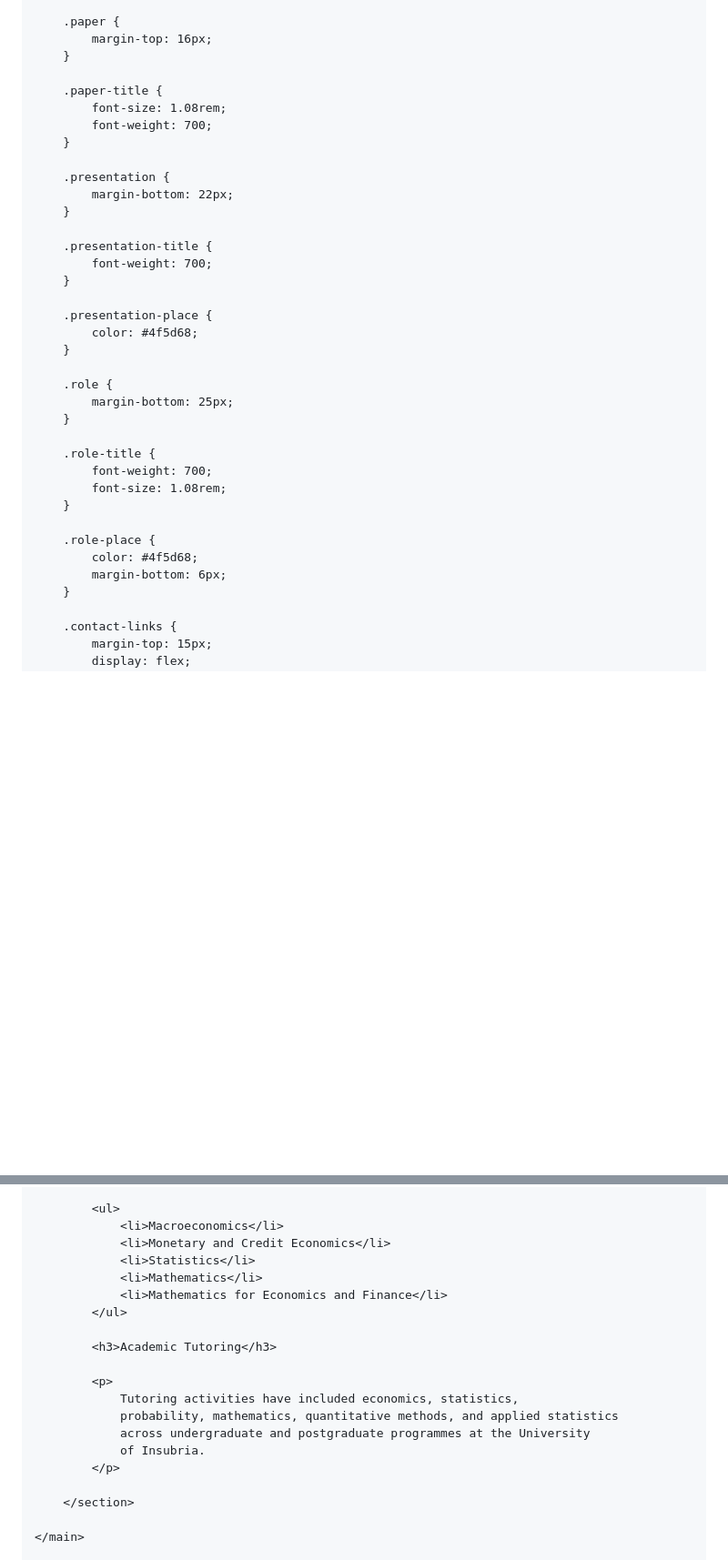
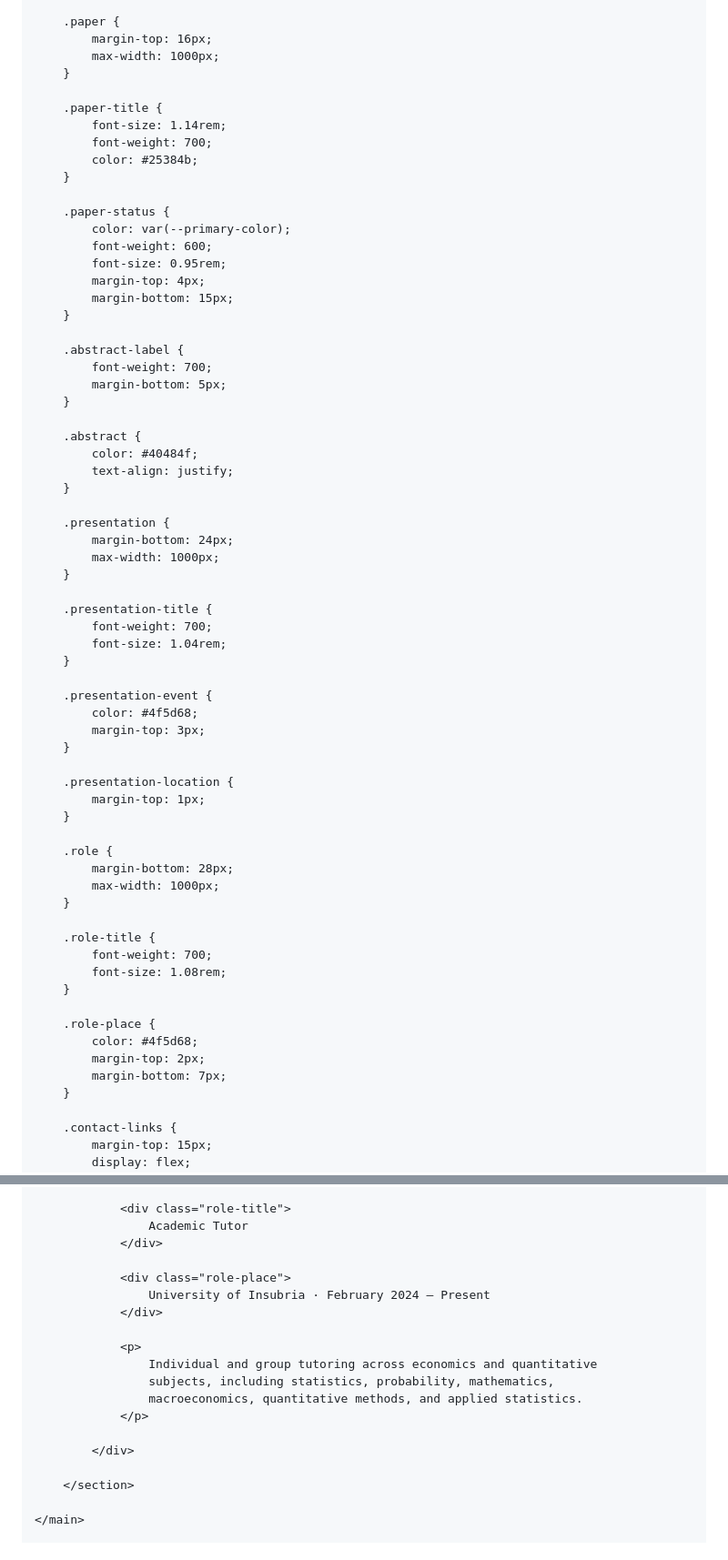
Before and after one commit to ArditKoka/ArditKoka.github.io, a Markdown page: README.md, 2 parts joined by grey strips. Shown at 91% size. Rendered like a GitHub page; blank space fills up the shorter version.

```diff
--- a/README.md
+++ b/README.md
@@ -177,27 +177,55 @@
 
         .paper {
             margin-top: 16px;
+            max-width: 1000px;
         }
 
         .paper-title {
-            font-size: 1.08rem;
+            font-size: 1.14rem;
             font-weight: 700;
+            color: #25384b;
+        }
+
+        .paper-status {
+            color: var(--primary-color);
+            font-weight: 600;
+            font-size: 0.95rem;
+            margin-top: 4px;
+            margin-bottom: 15px;
+        }
+
+        .abstract-label {
+            font-weight: 700;
+            margin-bottom: 5px;
+        }
+
+        .abstract {
+            color: #40484f;
+            text-align: justify;
         }
 
         .presentation {
-            margin-bottom: 22px;
+            margin-bottom: 24px;
+            max-width: 1000px;
         }
 
         .presentation-title {
             font-weight: 700;
+            font-size: 1.04rem;
         }
 
-        .presentation-place {
+        .presentation-event {
             color: #4f5d68;
+            margin-top: 3px;
+        }
+
+        .presentation-location {
+            margin-top: 1px;
         }
 
         .role {
-            margin-bottom: 25px;
+            margin-bottom: 28px;
+            max-width: 1000px;
         }
 
         .role-title {
@@ -207,7 +235,8 @@
 
         .role-place {
             color: #4f5d68;
-            margin-bottom: 6px;
+            margin-top: 2px;
+            margin-bottom: 7px;
         }
 
         .contact-links {
@@ -544,20 +615,19 @@
 
-            <ul>
-                <li>Macroeconomics</li>
-                <li>Monetary and Credit Economics</li>
-                <li>Statistics</li>
-                <li>Mathematics</li>
-                <li>Mathematics for Economics and Finance</li>
-            </ul>
+                <div class="role-title">
+                    Academic Tutor
+                </div>
 
-            <h3>Academic Tutoring</h3>
+                <div class="role-place">
+                    University of Insubria · February 2024 – Present
+                </div>
 
-            <p>
-                Tutoring activities have included economics, statistics,
-                probability, mathematics, quantitative methods, and applied statistics
-                across undergraduate and postgraduate programmes at the University
-                of Insubria.
-            </p>
+                <p>
+                    Individual and group tutoring across economics and quantitative
+                    subjects, including statistics, probability, mathematics,
+                    macroeconomics, quantitative methods, and applied statistics.
+                </p>
+
+            </div>
 
         </section>
 
```
Also changed, not shown: other parts of README.md (+78 -36 lines).
